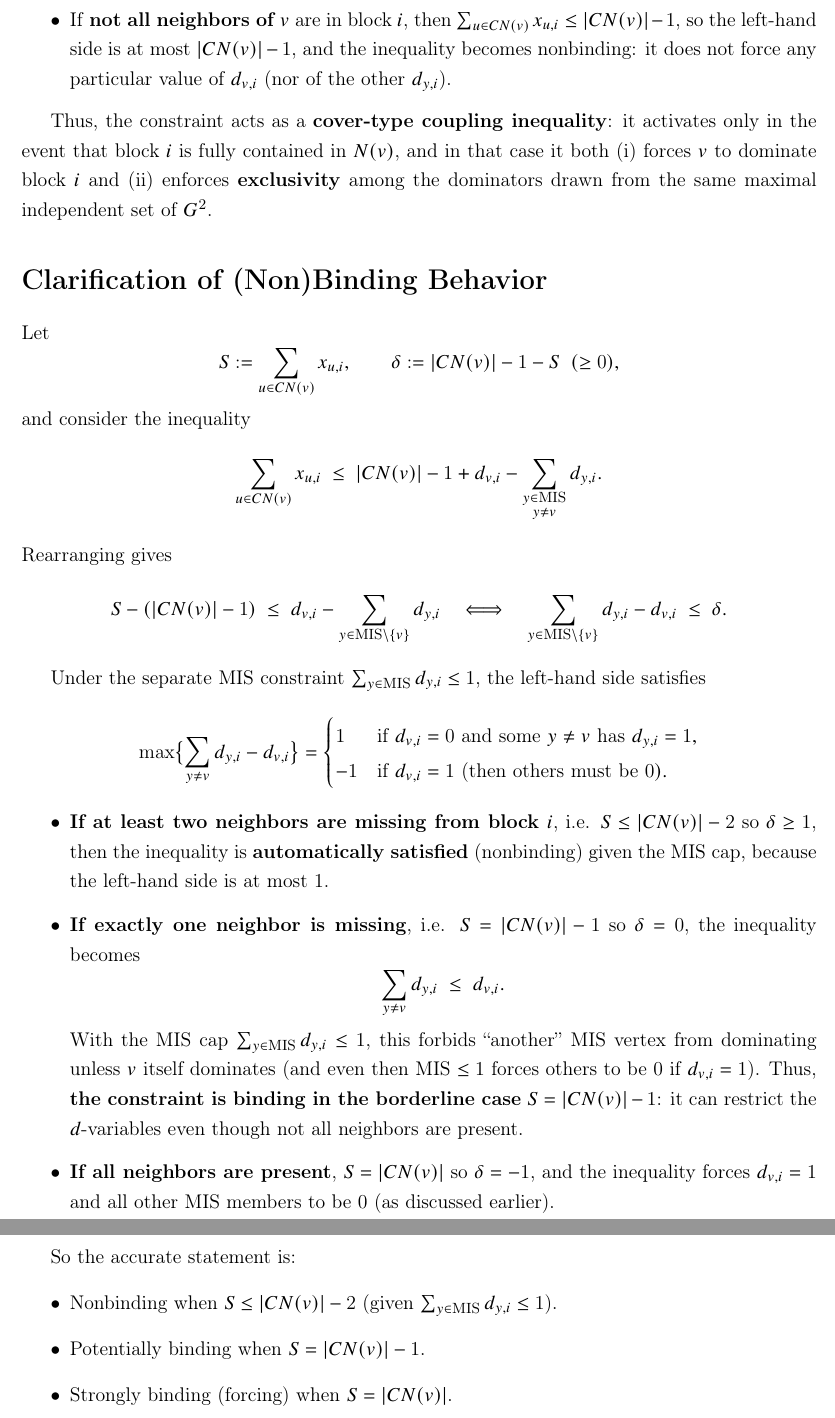
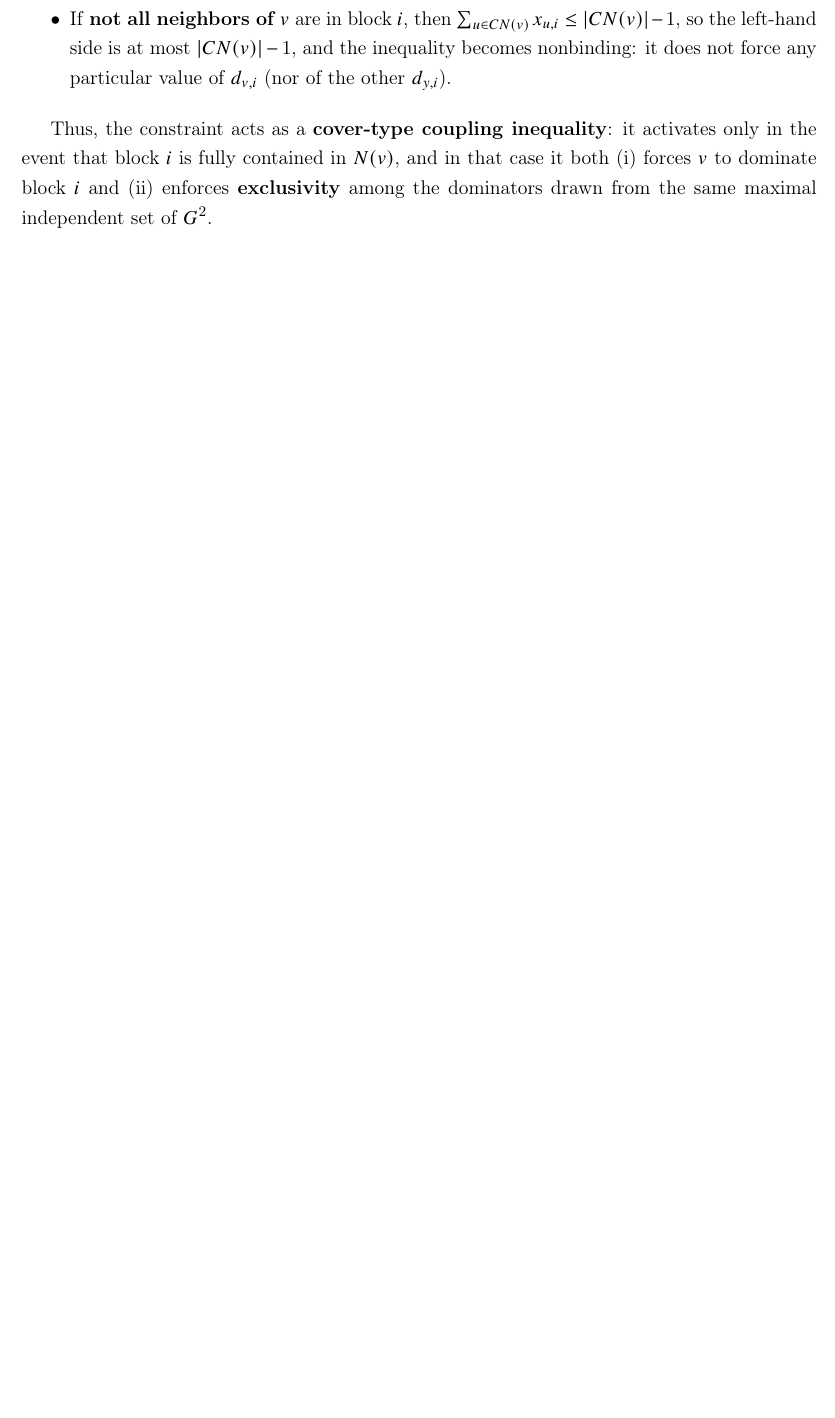
Before and after one commit to Emekk/IE554_Project, a LaTeX document (valid inequalites/valid_inequalities.tex, which reads valid inequalites/body.tex): two parts of pages 5 and 6 of 6 before the commit and part of page 5 of 5 after it, the two joined at a grey line, cut so that both start at the same text, the shorter picture padded with empty space. Compiled offline with pdfLaTeX.

Commit message:
removed non-binding behavior clarification section and updated PDF

```diff
--- a/valid inequalites/body.tex
+++ b/valid inequalites/body.tex
@@ -134,47 +134,3 @@ This family of inequalities integrates higher-order graph structure into the mod
 \end{itemize}
 
 Thus, the constraint acts as a \textbf{cover-type coupling inequality}: it activates only in the event that block $i$ is fully contained in $N(v)$, and in that case it both (i) forces $v$ to dominate block $i$ and (ii) enforces \textbf{exclusivity} among the dominators drawn from the same maximal independent set of $G^2$.
-% -----------------------------------------------------------------
-
-\section*{Clarification of (Non)Binding Behavior}
-
-Let
-\[
-S:=\sum_{u\in CN(v)} x_{u,i},\qquad \delta:=|CN(v)|-1-S\;\;(\ge 0),
-\]
-and consider the inequality
-\[
-\sum_{u \in CN(v)} x_{u,i} \;\le\; |CN(v)| - 1 + d_{v,i} - \sum_{\substack{y \in \mathrm{MIS}\\ y \neq v}} d_{y,i}.
-\]
-Rearranging gives
-\[
-S - (|CN(v)|-1) \;\le\; d_{v,i} - \sum_{y\in \mathrm{MIS}\setminus\{v\}} d_{y,i}
-\quad\Longleftrightarrow\quad
-\sum_{y\in \mathrm{MIS}\setminus\{v\}} d_{y,i} - d_{v,i} \;\le\; \delta.
-\]
-
-Under the separate MIS constraint $\sum_{y\in \mathrm{MIS}} d_{y,i}\le 1$, the left-hand side satisfies
-\[
-\max\bigl\{\sum_{y\ne v} d_{y,i} - d_{v,i}\bigr\} =
-\begin{cases}
-1 & \text{if } d_{v,i}=0 \text{ and some } y\ne v \text{ has } d_{y,i}=1,\\
--1 & \text{if } d_{v,i}=1 \text{ (then others must be }0).
-\end{cases}
-\]
-
-\begin{itemize}
-    \item \textbf{If at least two neighbors are missing from block $i$}, i.e. $S\le |CN(v)|-2$ so $\delta\ge 1$, then the inequality is \textbf{automatically satisfied} (nonbinding) given the MIS cap, because the left-hand side is at most $1$.
-    \item \textbf{If exactly one neighbor is missing}, i.e. $S=|CN(v)|-1$ so $\delta=0$, the inequality becomes
-    \[
-    \sum_{y\ne v} d_{y,i} \;\le\; d_{v,i}.
-    \]
-    With the MIS cap $\sum_{y\in \mathrm{MIS}} d_{y,i}\le 1$, this forbids ``another'' MIS vertex from dominating unless $v$ itself dominates (and even then MIS $\le 1$ forces others to be $0$ if $d_{v,i}=1$). Thus, \textbf{the constraint is binding in the borderline case} $S=|CN(v)|-1$: it can restrict the $d$-variables even though not all neighbors are present.
-    \item \textbf{If all neighbors are present}, $S=|CN(v)|$ so $\delta=-1$, and the inequality forces $d_{v,i}=1$ and all other MIS members to be $0$ (as discussed earlier).
-\end{itemize}
-
-So the accurate statement is:
-\begin{itemize}
-    \item Nonbinding when $S \le |CN(v)|-2$ (given $\sum_{y\in \mathrm{MIS}} d_{y,i}\le 1$).
-    \item Potentially binding when $S=|CN(v)|-1$.
-    \item Strongly binding (forcing) when $S=|CN(v)|$.
-\end{itemize}
```
Also changed, not shown: valid inequalites/valid_inequalities.pdf.
